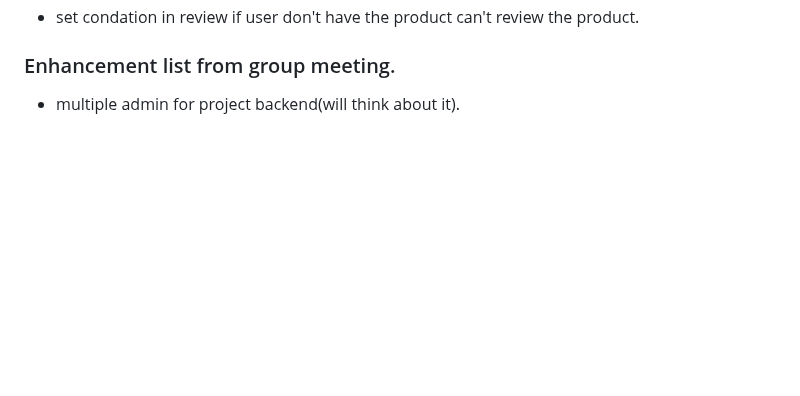
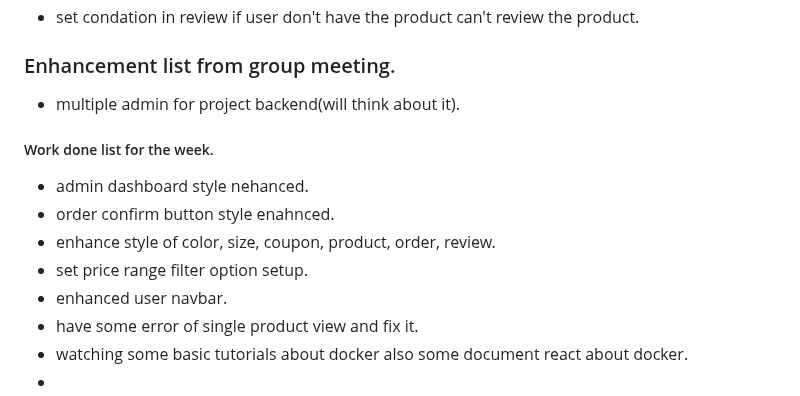
Before and after one commit to Zunaeed-Imran/ShopEasy, a Markdown page: README.md, the part around the change. GitHub-like rendering; blank space fills up the shorter version.

Commit message:
main - enhancement work list this week.

```diff
--- a/README.md
+++ b/README.md
@@ -223,3 +223,13 @@ i will make a Frontend and Backend project. with laravel and react.
 
 ### Enhancement list from group meeting.
 - multiple admin for project backend(will think about it).
+
+##### Work done list for the week.
+- admin dashboard style nehanced.
+- order confirm button style enahnced.
+- enhance style of color, size, coupon, product, order, review.
+- set price range filter option setup.
+- enhanced user navbar.
+- have some error of single product view and fix it.
+- watching some basic tutorials about docker also some document react about docker.
+-
```
